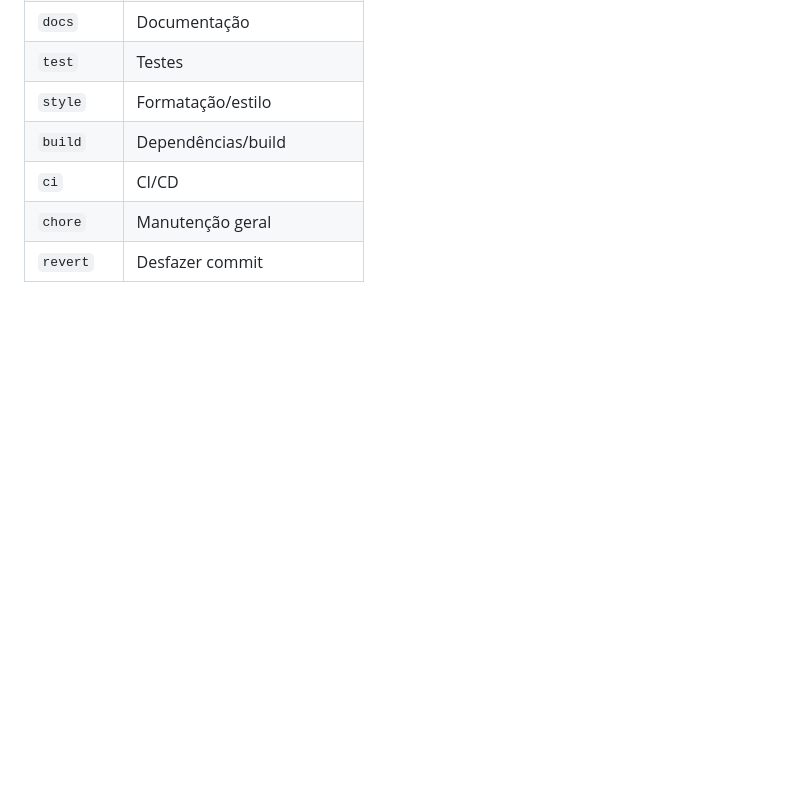
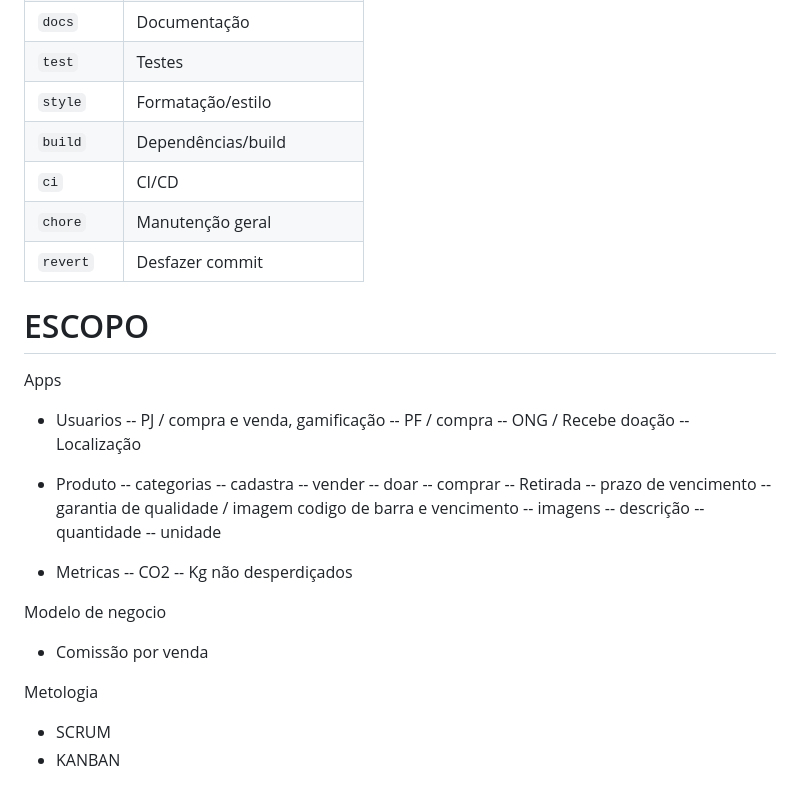
Before and after one commit to devpatrickfranco/prato-cheio, a Markdown page: README.md, the part around the change. GitHub-like rendering; blank space fills up the shorter version.

Commit message:
docs: Escopo do projeto.

```diff
--- a/README.md
+++ b/README.md
@@ -112,3 +112,39 @@ Execute os comandos diretamente no container `web`:
 | `ci` | CI/CD |
 | `chore` | Manutenção geral |
 | `revert` | Desfazer commit |
+
+# ESCOPO
+
+Apps
+   - Usuarios
+   -- PJ / compra e venda, gamificação
+   -- PF / compra
+   -- ONG / Recebe doação
+   -- Localização
+
+   - Produto
+   -- categorias
+   -- cadastra
+   -- vender
+   -- doar
+   -- comprar
+   -- Retirada
+   -- prazo de vencimento
+   -- garantia de qualidade / imagem codigo de barra e vencimento
+   -- imagens
+   -- descrição
+   -- quantidade
+   -- unidade
+
+   - Metricas
+   -- CO2
+   -- Kg não desperdiçados
+
+Modelo de negocio
+
+   - Comissão por venda
+
+Metologia
+
+   - SCRUM
+   - KANBAN
```
